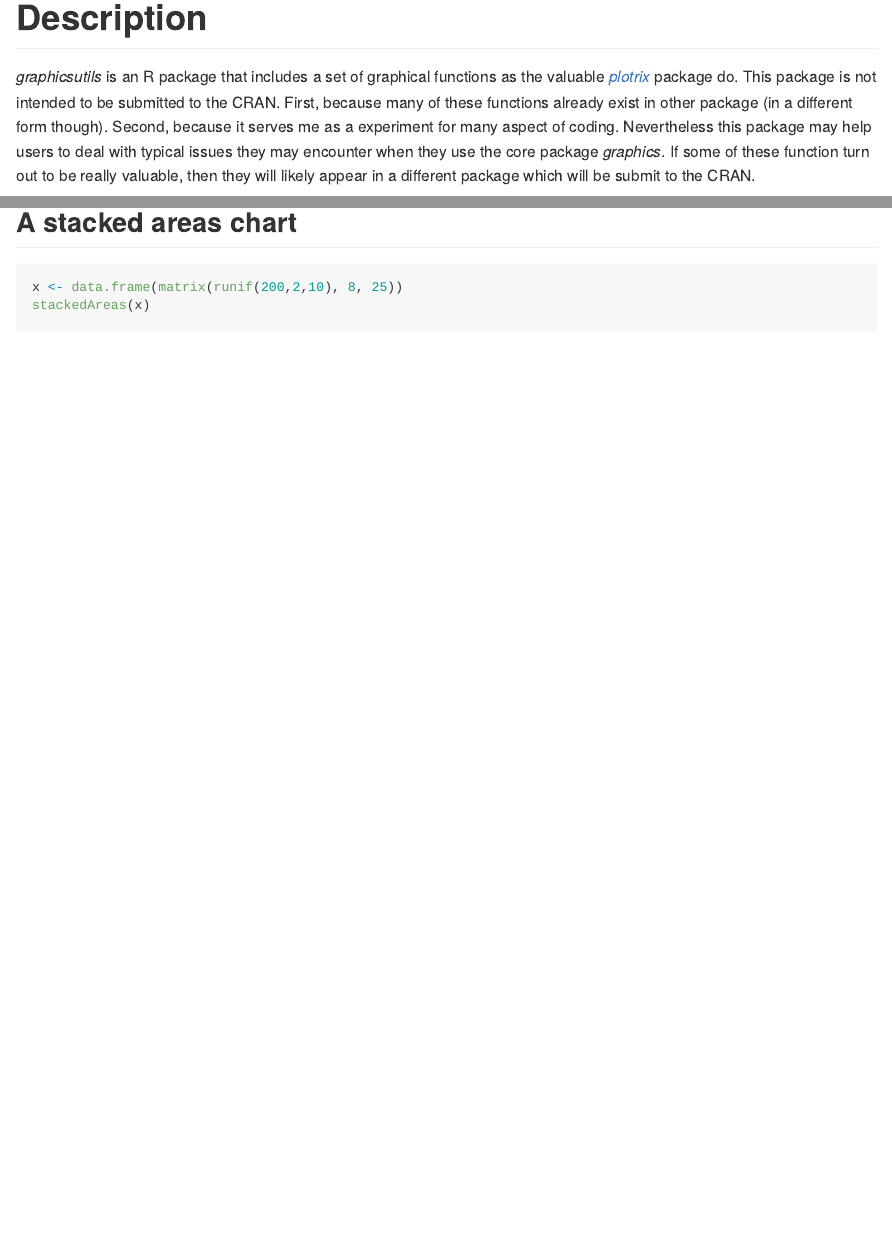
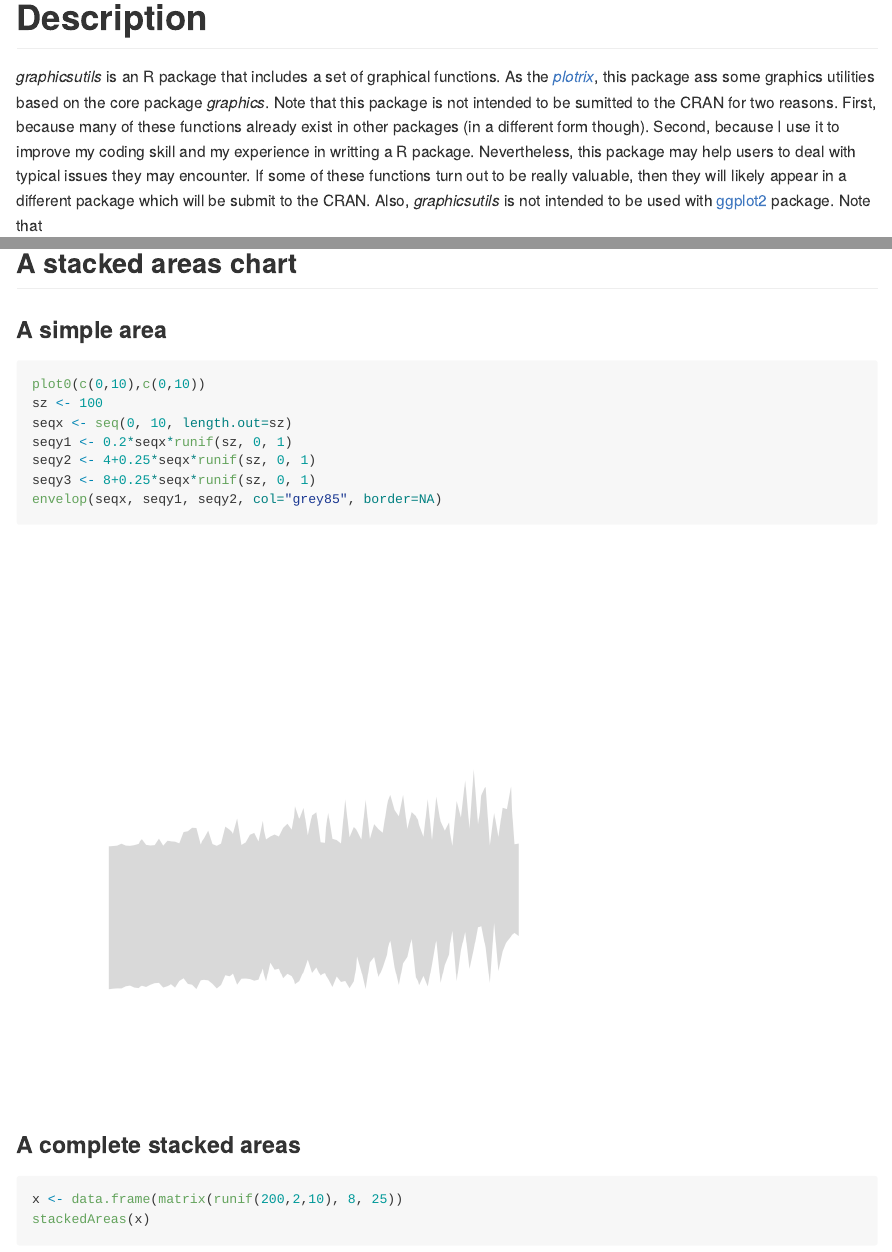
Before and after one commit to inSileco/graphicsutils, an R Markdown document (README.Rmd): the page in a window 1100 px wide, from its top, and a second part further down, joined at a grey line. The pictures show the output file README.md that the author committed with the source, drawn offline in the style of GitHub; badge pictures from the web are left out.

Commit message:
exemple added in README file

````diff
--- a/README.Rmd
+++ b/README.Rmd
@@ -3,7 +3,6 @@ title: "'graphicsutils': R functions to facilitate the use of 'graphics'"
 output:
     md_document:
         variant: markdown_github
-# markdown()
 ---
 
 
@@ -22,9 +21,8 @@ knitr::opts_chunk$set(
 
 # Description
 
-*graphicsutils* is an R package that includes a set of graphical functions as the valuable [*plotrix*](http://cran.r-project.org/web/packages/plotrix/index.html) package do.
-This package is not intended to be submitted to the CRAN.
-First, because many of these functions already exist in other package (in a different form though).
-Second, because it serves me as a experiment for many aspect of coding.
-Nevertheless this package may help users to deal with typical issues they may encounter when they use the core package *graphics*.
-If some of these function turn out to be really valuable, then they will likely appear in a different package which will be submit to the CRAN.
+*graphicsutils* is an R package that includes a set of graphical functions. As the [*plotrix*](http://cran.r-project.org/web/packages/plotrix/index.html), this package ass some graphics utilities based on the core package *graphics*. Note that this package is not intended to be sumitted to the CRAN for two reasons.
+First, because many of these functions already exist in other packages (in a different form though).
+Second, because I use it to improve my coding skill and my experience in writting a R package.
+Nevertheless, this package may help users to deal with typical issues they may encounter.
+If some of these functions turn out to be really valuable, then they will likely appear in a different package which will be submit to the CRAN. Also, *graphicsutils* is not intended to be used with [ggplot2](http://cran.r-project.org/web/packages/ggplot2/index.html) package. Note that
@@ -72,6 +68,22 @@ axis(2)
 ```
 
 ## A stacked areas chart
+
+### A simple area
+
+
+```{r,   fig.width=6,  fig.height=6}
+plot0(c(0,10),c(0,10))
+sz <- 100
+seqx <- seq(0, 10, length.out=sz)
+seqy1 <- 0.2*seqx*runif(sz, 0, 1)
+seqy2 <- 4+0.25*seqx*runif(sz, 0, 1)
+seqy3 <- 8+0.25*seqx*runif(sz, 0, 1)
+envelop(seqx, seqy1, seqy2, col="grey85", border=NA)
+```
+
+### A complete stacked areas
+
 
 ```{r,   fig.width=6,  fig.height=6}
 x <- data.frame(matrix(runif(200,2,10), 8, 25))
````
Also changed, not shown: README.md, inst/assets/img/unnamed-chunk-6-1.png, inst/assets/img/unnamed-chunk-7-1.png, inst/assets/img/unnamed-chunk-8-1.png (added), README.Rmd (4 more changed lines).
